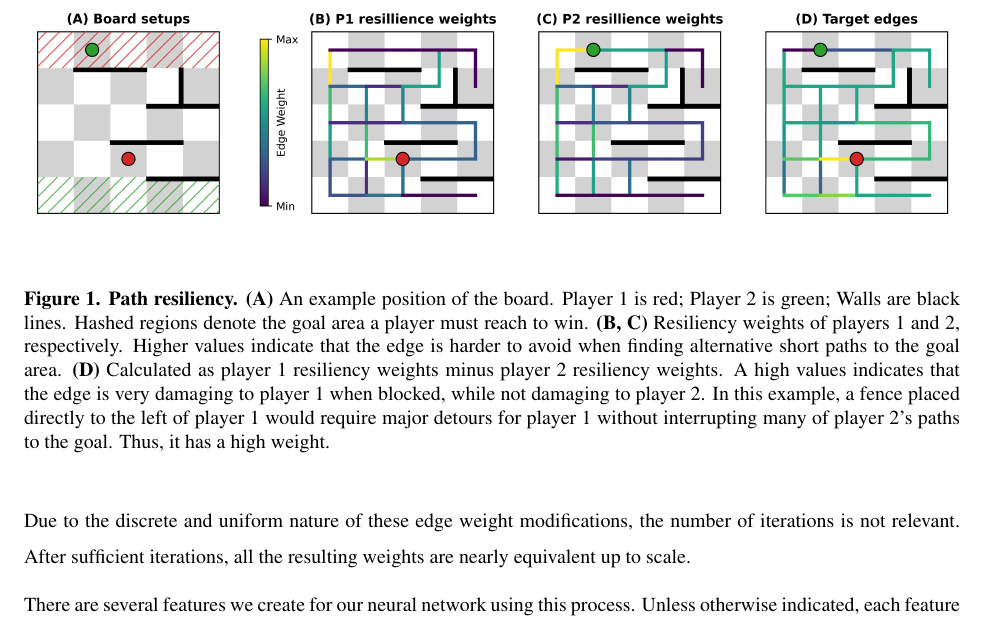
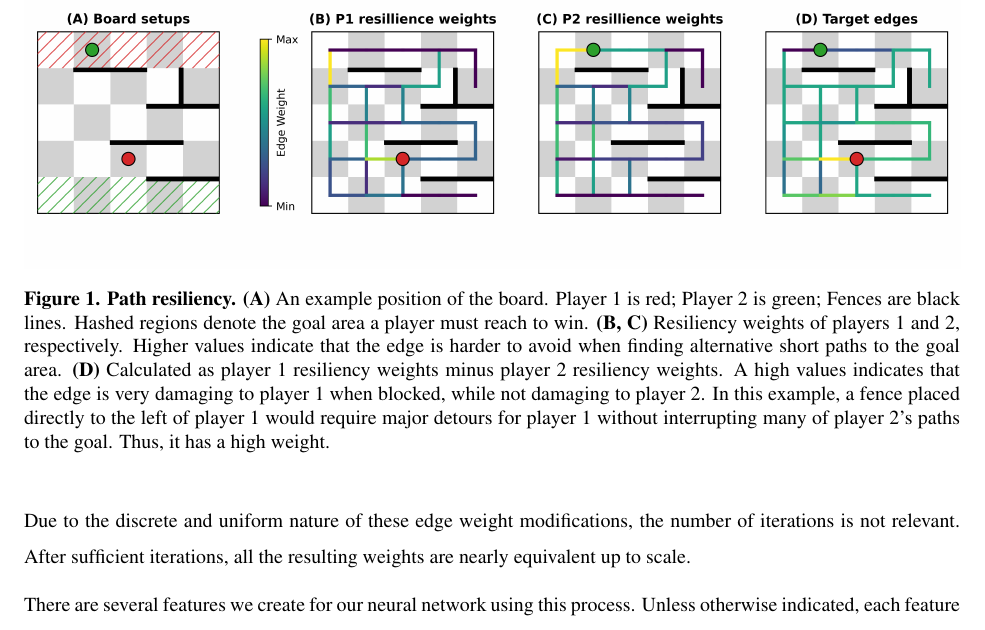
Before and after one commit to ili23/cs4701_sp25_quoridorai, a LaTeX paper (report/report.tex): part of page 4 of 4, cut so that both start at the same text. Compiled offline with pdfLaTeX.

Commit message:
Call them fences not walsl

```diff
--- a/report/report.tex
+++ b/report/report.tex
@@ -95,7 +95,7 @@ After several iterations, edges that are difficult to avoid will accumulate extr
 \begin{figure}[H]
     \centering
     \includegraphics[width=\linewidth]{path_figure.png}
-    \caption{\textbf{Path resiliency.} \textbf{(A)} An example position of the board. Player 1 is red; Player 2 is green; Walls are black lines. Hashed regions denote the goal area a player must reach to win. \textbf{(B, C)} Resiliency weights of players 1 and 2, respectively. Higher values indicate that the edge is harder to avoid when finding alternative short paths to the goal area. \textbf{(D)} Calculated as player 1 resiliency weights minus player 2 resiliency weights. A high values indicates that the edge is very damaging to player 1 when blocked, while not damaging to player 2. In this example, a fence placed directly to the left of player 1 would require major detours for player 1 without interrupting many of player 2's paths to the goal. Thus, it has a high weight.}
+    \caption{\textbf{Path resiliency.} \textbf{(A)} An example position of the board. Player 1 is red; Player 2 is green; Fences are black lines. Hashed regions denote the goal area a player must reach to win. \textbf{(B, C)} Resiliency weights of players 1 and 2, respectively. Higher values indicate that the edge is harder to avoid when finding alternative short paths to the goal area. \textbf{(D)} Calculated as player 1 resiliency weights minus player 2 resiliency weights. A high values indicates that the edge is very damaging to player 1 when blocked, while not damaging to player 2. In this example, a fence placed directly to the left of player 1 would require major detours for player 1 without interrupting many of player 2's paths to the goal. Thus, it has a high weight.}
     \label{fig:resiliency}
 \end{figure}
 
```
